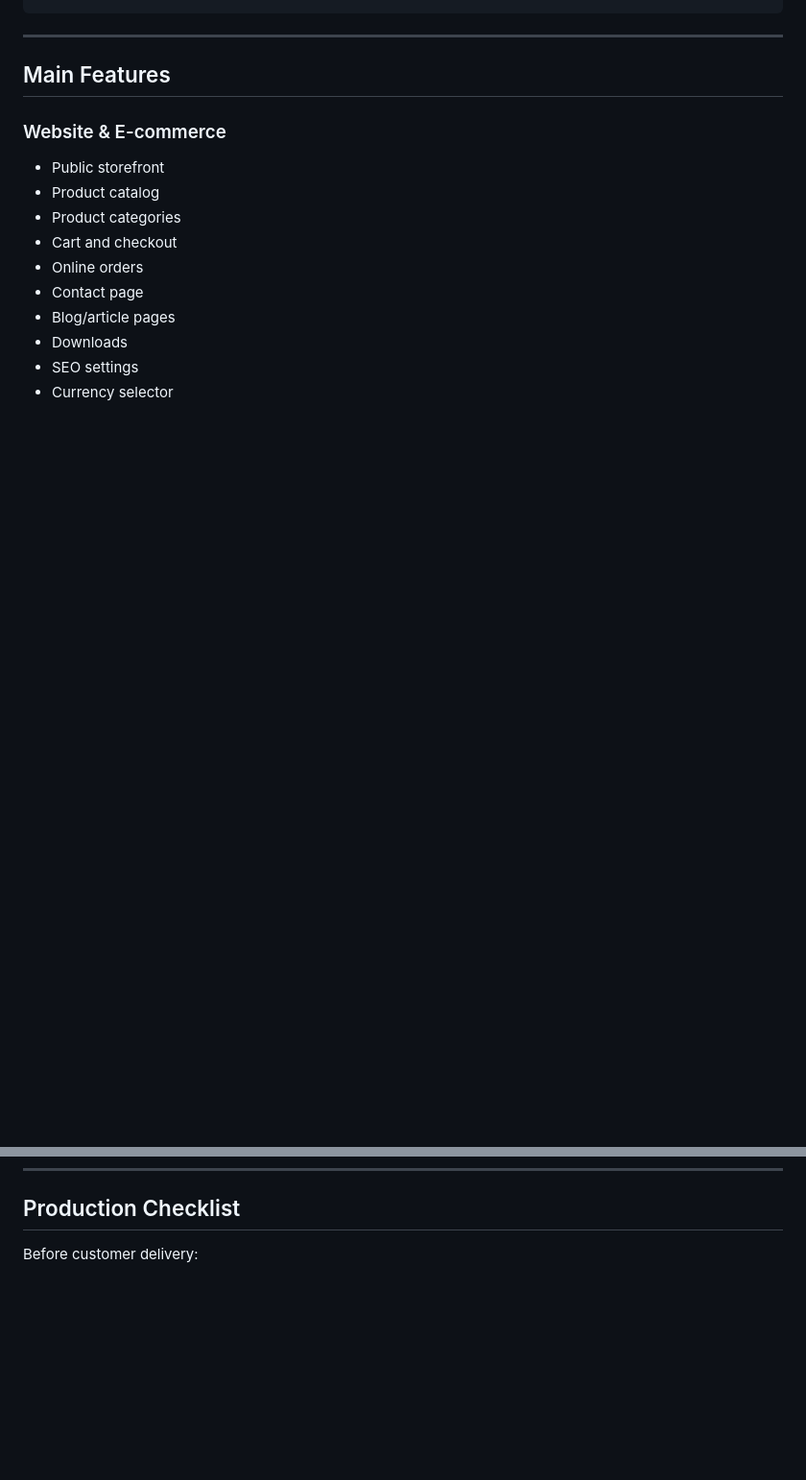
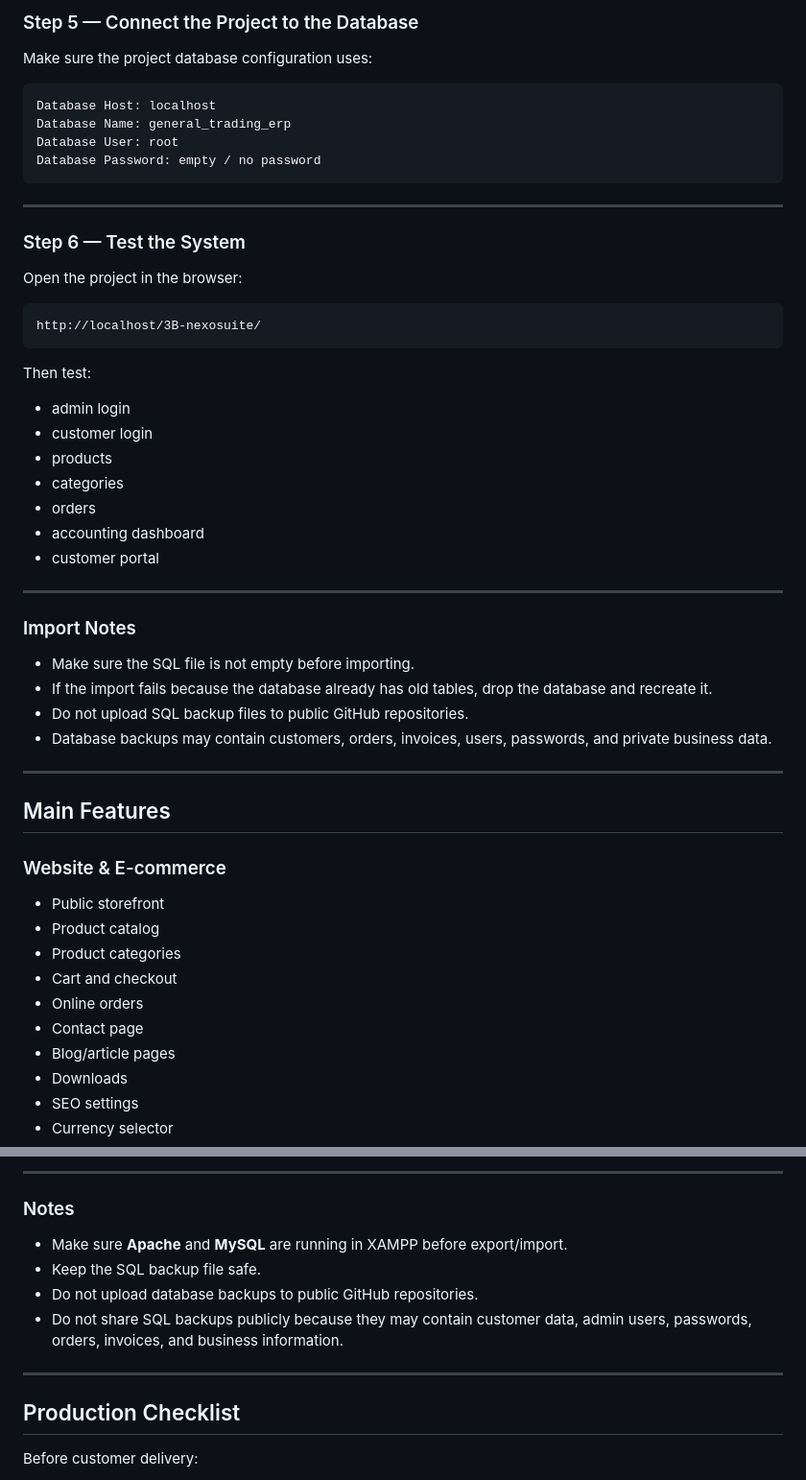
Before and after one commit to 3bHussein/3B-nexosuite, a Markdown page: README.md, 2 parts joined by grey strips. Shown at 96% size. GitHub-like rendering; blank space fills up the shorter version.

````diff
--- a/README.md
+++ b/README.md
@@ -92,3 +168,42 @@ Recommended demo password format:
+### Step 5 — Connect the Project to the Database
+
+Make sure the project database configuration uses:
+
+```text
+Database Host: localhost
+Database Name: general_trading_erp
+Database User: root
+Database Password: empty / no password
+```
+
+---
+
+### Step 6 — Test the System
+
+Open the project in the browser:
+
+```text
+http://localhost/3B-nexosuite/
+```
+
+Then test:
+
+- admin login
+- customer login
+- products
+- categories
+- orders
+- accounting dashboard
+- customer portal
+
+---
+
+### Import Notes
+
+- Make sure the SQL file is not empty before importing.
+- If the import fails because the database already has old tables, drop the database and recreate it.
+- Do not upload SQL backup files to public GitHub repositories.
+- Database backups may contain customers, orders, invoices, users, passwords, and private business data.
 ---
 
 ## Main Features
@@ -596,3 +800,14 @@ It should only block new record creation after the trial limit until activation
+---
+
+### Notes
+
+- Make sure **Apache** and **MySQL** are running in XAMPP before export/import.
+- Keep the SQL backup file safe.
+- Do not upload database backups to public GitHub repositories.
+- Do not share SQL backups publicly because they may contain customer data, admin users, passwords, orders, invoices, and business information.
+
+---
+
 ## Production Checklist
 
 Before customer delivery:
````
Also changed, not shown: other parts of README.md (+169 -4 lines).
